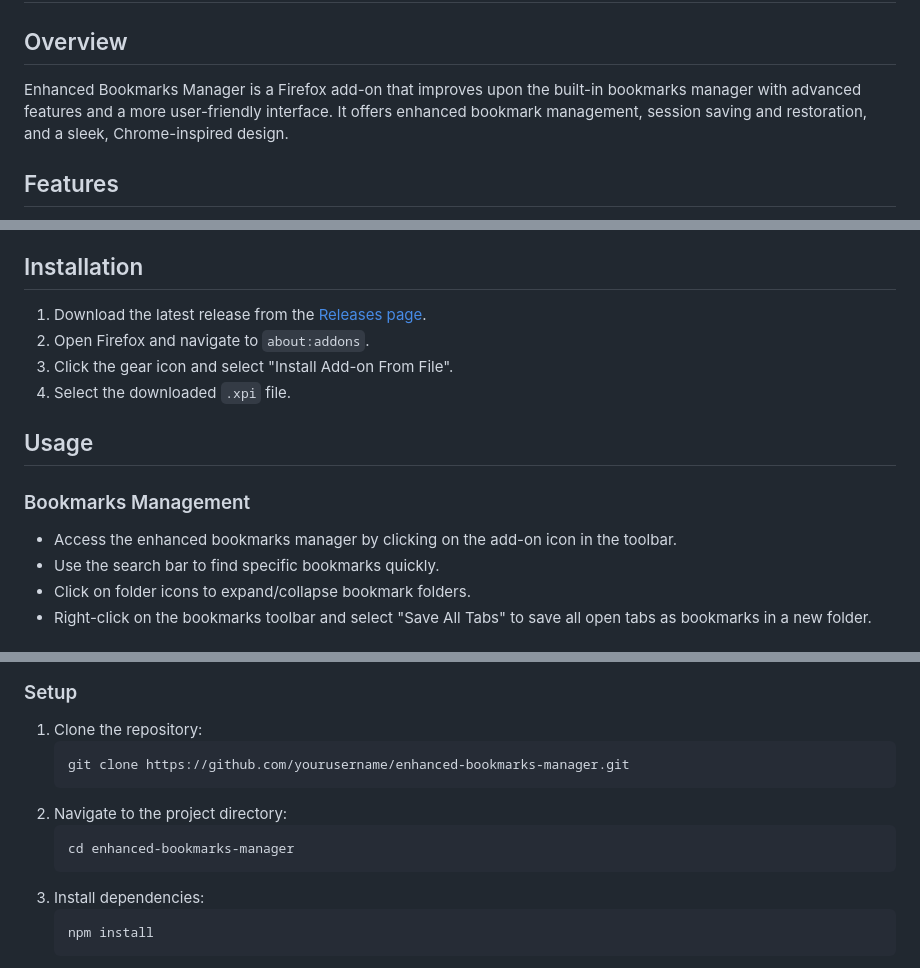
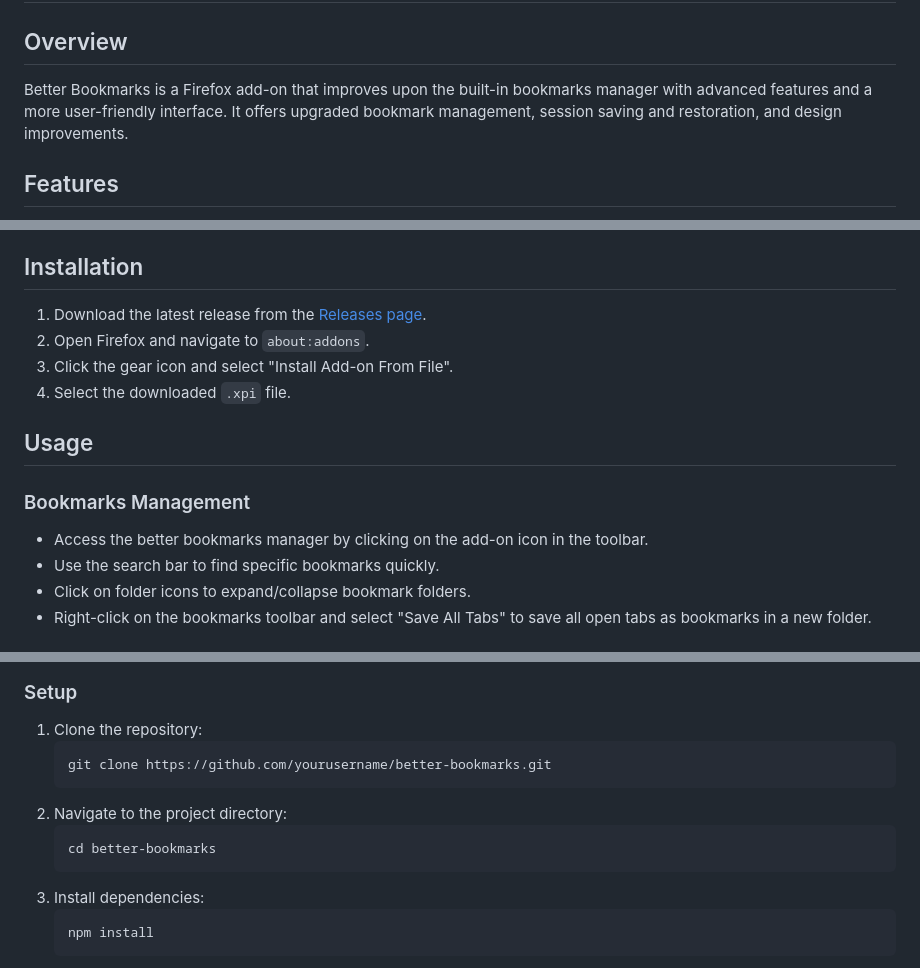
Before and after one commit to Radoslaw-Wolnik/Better-Bookmarks, a Markdown page: README.md, 3 parts joined by grey strips. Drawn GitHub-style.

````diff
--- a/README.md
+++ b/README.md
@@ -2,7 +2,7 @@
 
 ## Overview
 
-Enhanced Bookmarks Manager is a Firefox add-on that improves upon the built-in bookmarks manager with advanced features and a more user-friendly interface. It offers enhanced bookmark management, session saving and restoration, and a sleek, Chrome-inspired design.
+Better Bookmarks is a Firefox add-on that improves upon the built-in bookmarks manager with advanced features and a more user-friendly interface. It offers upgraded bookmark management, session saving and restoration, and design improvements.
 
 ## Features
 
@@ -27,7 +27,7 @@ Enhanced Bookmarks Manager is a Firefox add-on that improves upon the built-in b
 
 ### Bookmarks Management
 
-- Access the enhanced bookmarks manager by clicking on the add-on icon in the toolbar.
+- Access the better bookmarks manager by clicking on the add-on icon in the toolbar.
 - Use the search bar to find specific bookmarks quickly.
 - Click on folder icons to expand/collapse bookmark folders.
 - Right-click on the bookmarks toolbar and select "Save All Tabs" to save all open tabs as bookmarks in a new folder.
@@ -59,11 +59,11 @@ Enhanced Bookmarks Manager is a Firefox add-on that improves upon the built-in b
 
 1. Clone the repository:
    ```
-   git clone https://github.com/yourusername/enhanced-bookmarks-manager.git
+   git clone https://github.com/yourusername/better-bookmarks.git
    ```
 2. Navigate to the project directory:
    ```
-   cd enhanced-bookmarks-manager
+   cd better-bookmarks
    ```
 3. Install dependencies:
    ```
````
Also changed, not shown: other parts of README.md (+2 -2 lines).
